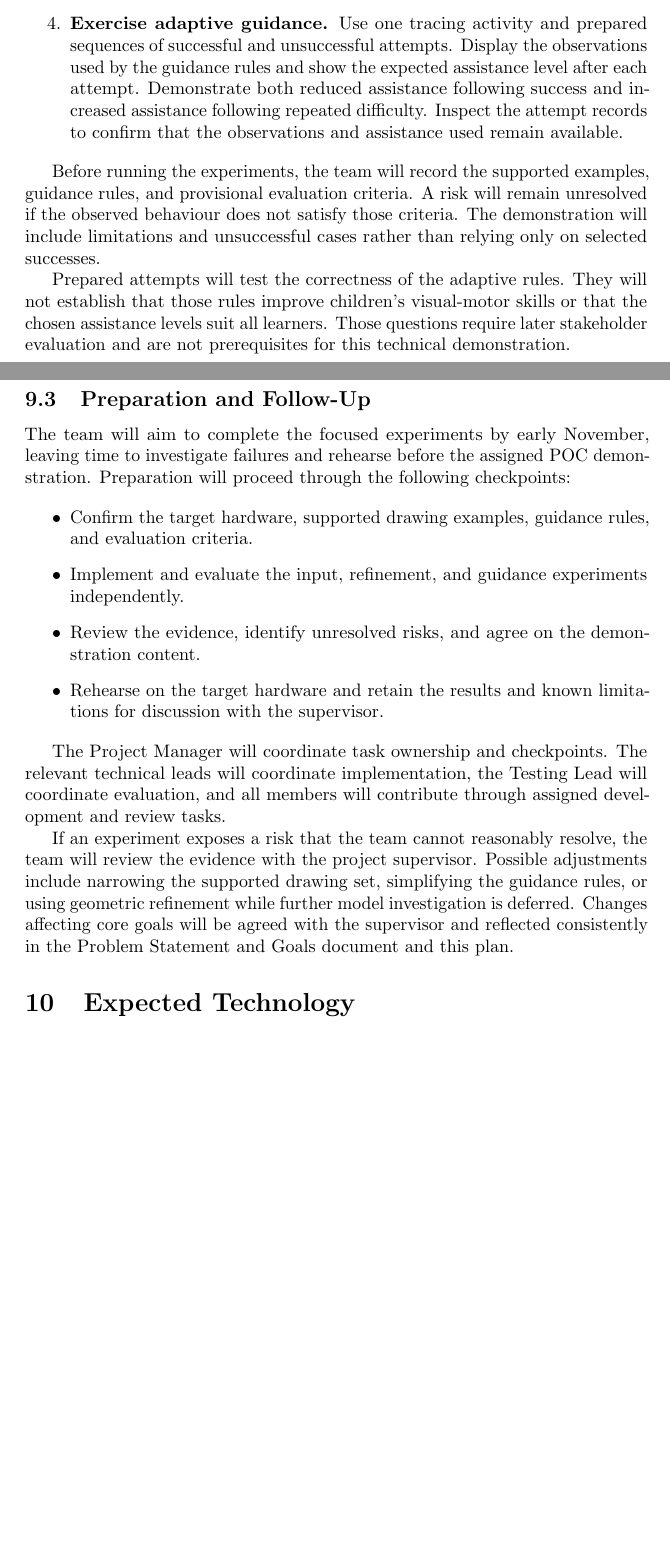
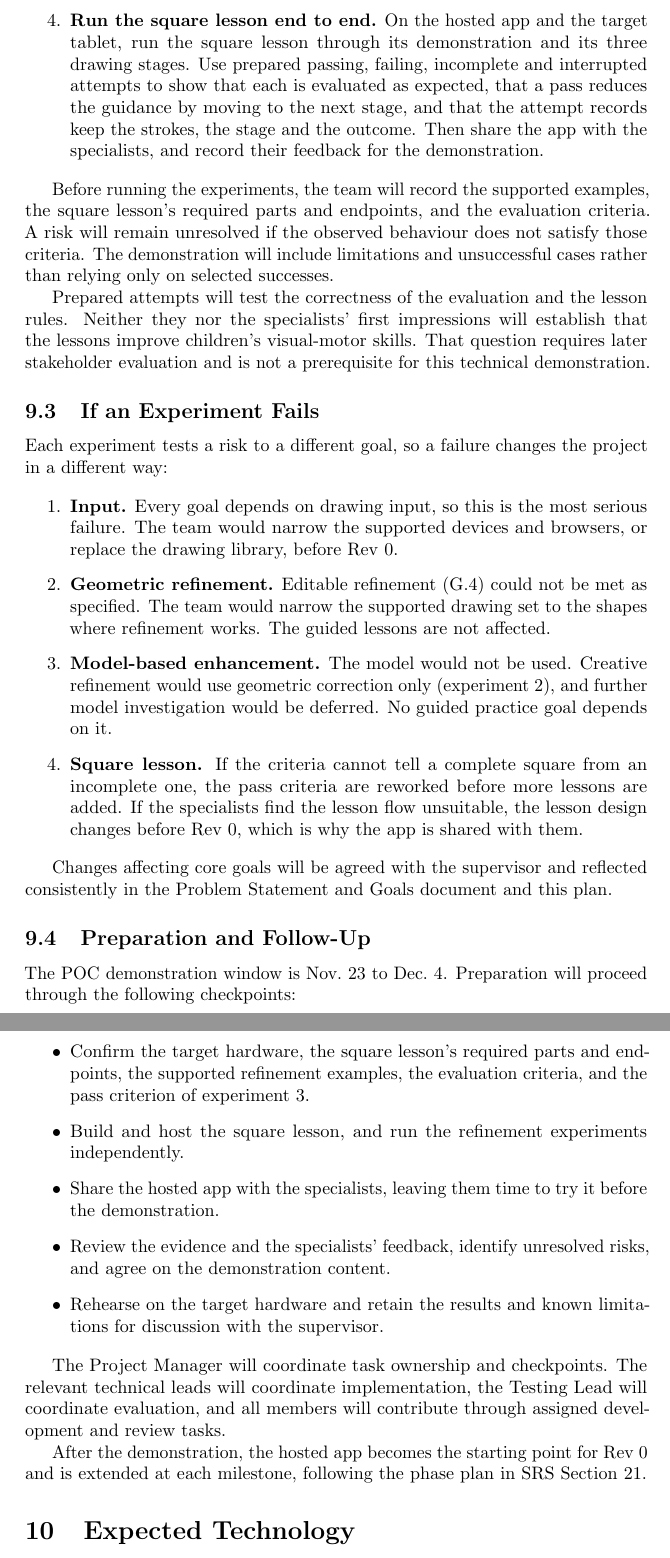
Before and after one commit to AHMEDELZARIA/squigglr, a LaTeX document (docs/DevelopmentPlan/DevelopmentPlan.tex): two parts of pages 18 and 19 of 38 before the commit and two parts of pages 19 and 20 of 39 after it, joined at a grey line, cut at the place of the change, the shorter picture padded with empty space. Compiled offline with pdfLaTeX; a LaTeX package or settings file that is missing is left out.

Commit message:
Rescope the POC to a hosted square lesson and say what each failure means (#319)

```diff
--- a/docs/DevelopmentPlan/DevelopmentPlan.tex
+++ b/docs/DevelopmentPlan/DevelopmentPlan.tex
@@ -969,11 +988,0 @@ observed results, and remaining limitations.
-    request costs. Report this evidence separately from the
-    geometric refinement results.
-
-    \item \textbf{Exercise adaptive guidance.}
-    Use one tracing activity and prepared sequences of successful
-    and unsuccessful attempts. Display the observations used by
-    the guidance rules and show the expected assistance level after
-    each attempt. Demonstrate both reduced assistance following
-    success and increased assistance following repeated difficulty.
-    Inspect the attempt records to confirm that the observations
-    and assistance used remain available.
@@ -980,31 +998,66 @@ observed results, and remaining limitations.
+    \item \textbf{Run the square lesson end to end.}
+    On the hosted app and the target tablet, run the square lesson through
+    its demonstration and its three drawing stages. Use prepared passing,
+    failing, incomplete and interrupted attempts to show that each is
+    evaluated as expected, that a pass reduces the guidance by moving to
+    the next stage, and that the attempt records keep the strokes, the
+    stage and the outcome. Then share the app with the specialists, and
+    record their feedback for the demonstration.
 \end{enumerate}
 
 Before running the experiments, the team will record the supported
-examples, guidance rules, and provisional evaluation criteria.
-A risk will remain unresolved if the observed behaviour does not
-satisfy those criteria. The demonstration will include limitations
+examples, the square lesson's required parts and endpoints, and the
+evaluation criteria. A risk will remain unresolved if the observed behaviour
+does not satisfy those criteria. The demonstration will include limitations
 and unsuccessful cases rather than relying only on selected successes.
 
-Prepared attempts will test the correctness of the adaptive rules.
-They will not establish that those rules improve children's
-visual-motor skills or that the chosen assistance levels suit all
-learners. Those questions require later stakeholder evaluation and
-are not prerequisites for this technical demonstration.
+Prepared attempts will test the correctness of the evaluation and the lesson
+rules. Neither they nor the specialists' first impressions will establish that
+the lessons improve children's visual-motor skills. That question requires
+later stakeholder evaluation and is not a prerequisite for this technical
+demonstration.
+
+\subsection{If an Experiment Fails}
+
+Each experiment tests a risk to a different goal, so a failure changes the
+project in a different way:
+
+\begin{enumerate}
+    \item \textbf{Input.} Every goal depends on drawing input, so this is
+    the most serious failure. The team would narrow the supported devices
+    and browsers, or replace the drawing library, before Rev~0.
+    \item \textbf{Geometric refinement.} Editable refinement (G.4) could not
+    be met as specified. The team would narrow the supported drawing set to
+    the shapes where refinement works. The guided lessons are not affected.
+    \item \textbf{Model-based enhancement.} The model would not be used.
+    Creative refinement would use geometric correction only (experiment 2),
+    and further model investigation would be deferred. No guided practice
+    goal depends on it.
+    \item \textbf{Square lesson.} If the criteria cannot tell a complete
+    square from an incomplete one, the pass criteria are reworked before
+    more lessons are added. If the specialists find the lesson flow
+    unsuitable, the lesson design changes before Rev~0, which is why the
+    app is shared with them.
+\end{enumerate}
+
+Changes affecting core goals will be agreed with the supervisor and reflected
+consistently in the Problem Statement and Goals document and this plan.
 
 \subsection{Preparation and Follow-Up}
 
-The team will aim to complete the focused experiments by early
-November, leaving time to investigate failures and rehearse before
-the assigned POC demonstration. Preparation will proceed through
-the following checkpoints:
+The POC demonstration window is Nov.~23 to Dec.~4. Preparation will proceed
+through the following checkpoints:
 
 \begin{itemize}
-    \item Confirm the target hardware, supported drawing examples,
-    guidance rules, and evaluation criteria.
-    \item Implement and evaluate the input, refinement, and guidance
+    \item Confirm the target hardware, the square lesson's required parts
+    and endpoints, the supported refinement examples, the evaluation
+    criteria, and the pass criterion of experiment 3.
+    \item Build and host the square lesson, and run the refinement
     experiments independently.
-    \item Review the evidence, identify unresolved risks, and agree
-    on the demonstration content.
+    \item Share the hosted app with the specialists, leaving them time to
+    try it before the demonstration.
+    \item Review the evidence and the specialists' feedback, identify
+    unresolved risks, and agree on the demonstration content.
     \item Rehearse on the target hardware and retain the results
     and known limitations for discussion with the supervisor.
 \end{itemize}
@@ -1014,14 +1067,9 @@ The relevant technical leads will coordinate implementation, the
 Testing Lead will coordinate evaluation, and all members will
 contribute through assigned development and review tasks.
 
-If an experiment exposes a risk that the team cannot reasonably
-resolve, the team will review the evidence with the project
-supervisor. Possible adjustments include narrowing the supported
-drawing set, simplifying the guidance rules, or using geometric
-refinement while further model investigation is deferred.
-Changes affecting core goals will be agreed with the supervisor
-and reflected consistently in the Problem Statement and Goals
-document and this plan.
+After the demonstration, the hosted app becomes the starting point for Rev~0
+and is extended at each milestone, following the phase plan in SRS
+Section~21.
 
 \section{Expected Technology}
 
```
Also changed, not shown: docs/DevelopmentPlan/DevelopmentPlan.tex (63 more changed lines).
